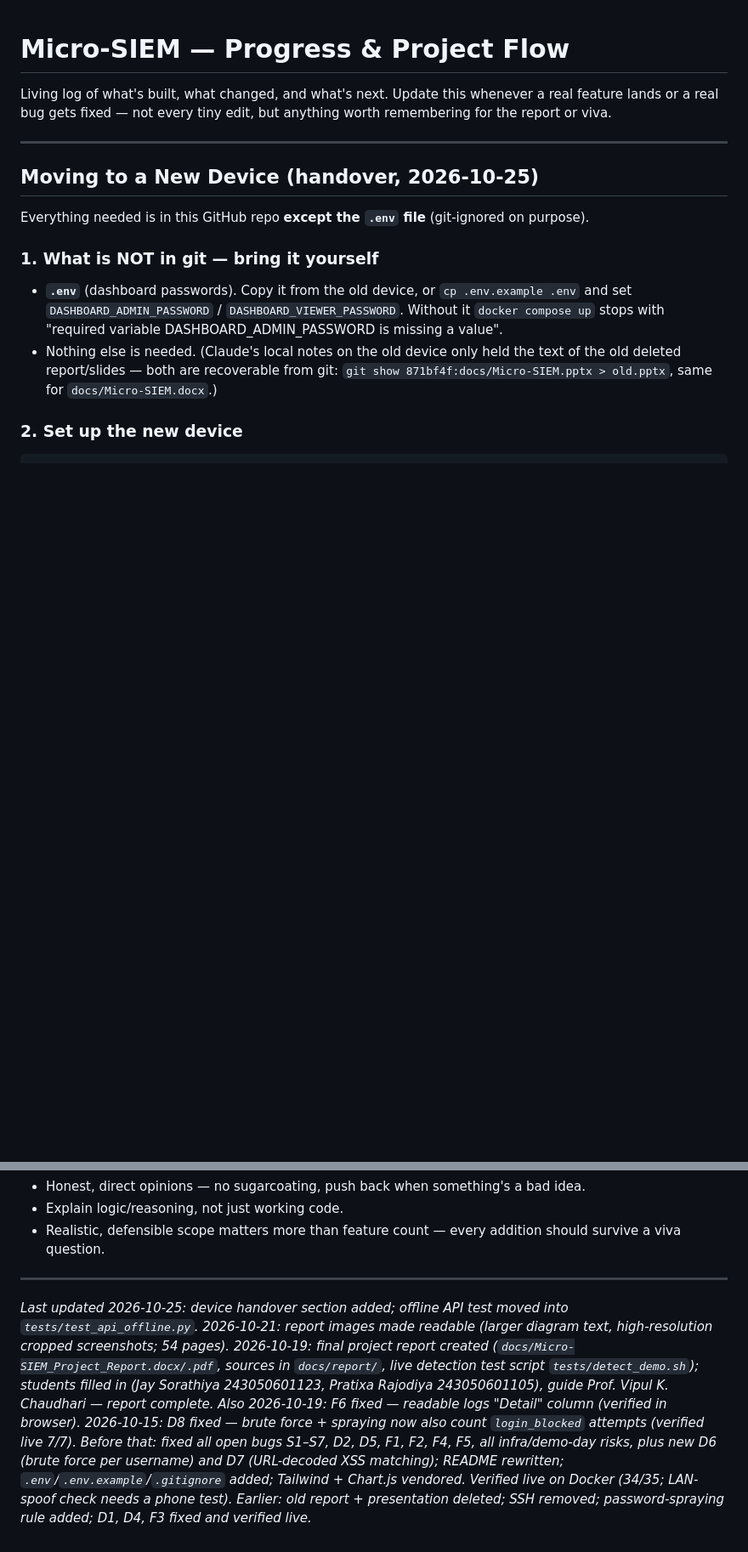
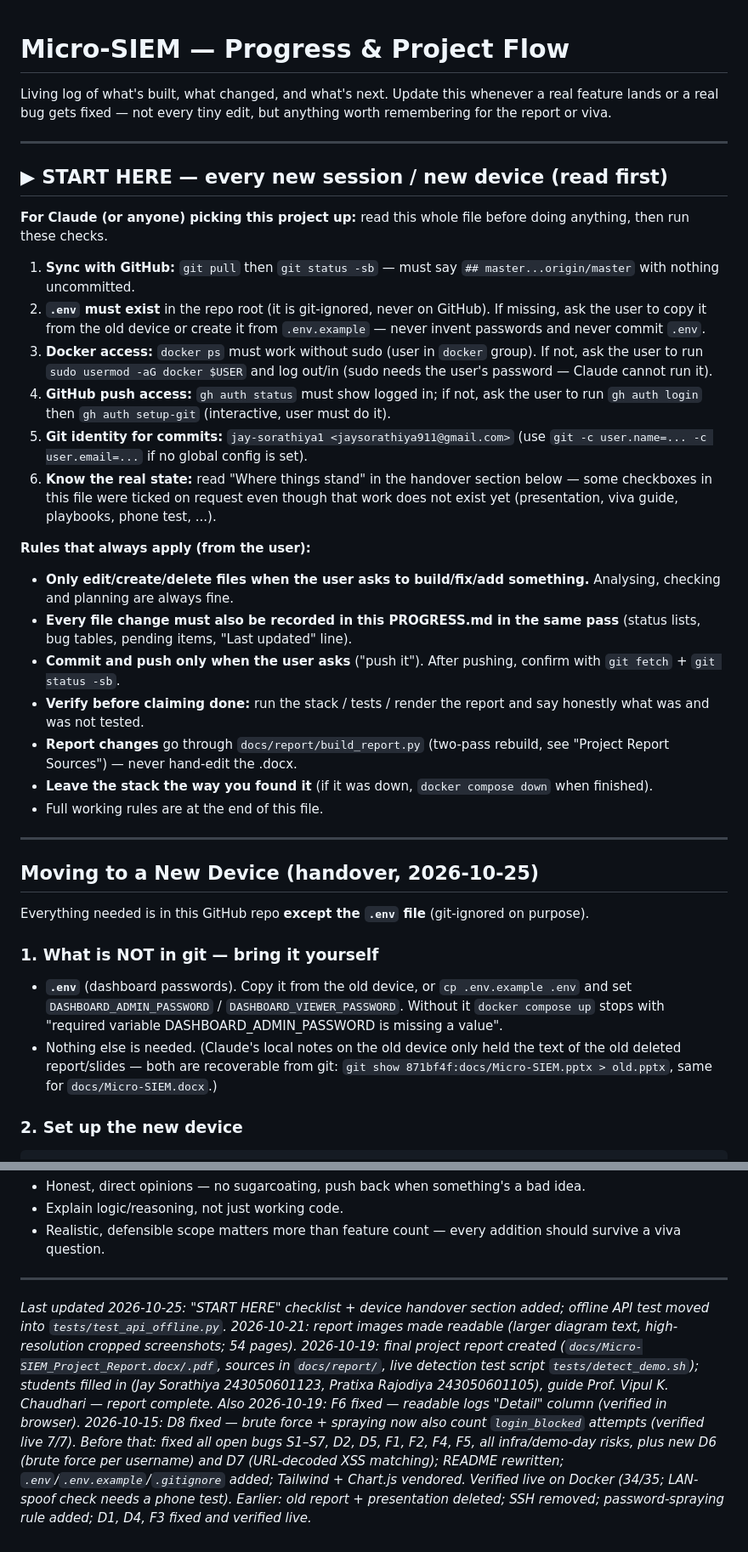
Before and after one commit to jay-sorathiya1/micro-siem, a Markdown page: docs/PROGRESS.md, 2 parts joined by grey strips. Shown at 85% size. Drawn GitHub-style; blank space fills up the shorter version.

Commit message:
docs: add START HERE checklist for new sessions/devices to PROGRESS.md
Co-Authored-By: Claude Opus 5.5 <noreply@anthropic.com>

```diff
--- a/docs/PROGRESS.md
+++ b/docs/PROGRESS.md
@@ -3,6 +3,33 @@
 Living log of what's built, what changed, and what's next. Update this
 whenever a real feature lands or a real bug gets fixed — not every tiny
 edit, but anything worth remembering for the report or viva.
+
+---
+
+## ▶ START HERE — every new session / new device (read first)
+
+**For Claude (or anyone) picking this project up:** read this whole file before doing anything, then run these checks.
+
+1. **Sync with GitHub:** `git pull` then `git status -sb` — must say `## master...origin/master` with nothing uncommitted.
+2. **`.env` must exist** in the repo root (it is git-ignored, never on GitHub). If missing, ask the user to copy it from the
+   old device or create it from `.env.example` — never invent passwords and never commit `.env`.
+3. **Docker access:** `docker ps` must work without sudo (user in `docker` group). If not, ask the user to run
+   `sudo usermod -aG docker $USER` and log out/in (sudo needs the user's password — Claude cannot run it).
+4. **GitHub push access:** `gh auth status` must show logged in; if not, ask the user to run `gh auth login` then
+   `gh auth setup-git` (interactive, user must do it).
+5. **Git identity for commits:** `jay-sorathiya1 <jaysorathiya911@gmail.com>` (use `git -c user.name=... -c user.email=...`
+   if no global config is set).
+6. **Know the real state:** read "Where things stand" in the handover section below — some checkboxes in this file were
+   ticked on request even though that work does not exist yet (presentation, viva guide, playbooks, phone test, ...).
+
+**Rules that always apply (from the user):**
+- **Only edit/create/delete files when the user asks to build/fix/add something.** Analysing, checking and planning are always fine.
+- **Every file change must also be recorded in this PROGRESS.md in the same pass** (status lists, bug tables, pending items, "Last updated" line).
+- **Commit and push only when the user asks** ("push it"). After pushing, confirm with `git fetch` + `git status -sb`.
+- **Verify before claiming done:** run the stack / tests / render the report and say honestly what was and was not tested.
+- **Report changes** go through `docs/report/build_report.py` (two-pass rebuild, see "Project Report Sources") — never hand-edit the .docx.
+- **Leave the stack the way you found it** (if it was down, `docker compose down` when finished).
+- Full working rules are at the end of this file.
 
 ---
 
@@ -229,4 +256,4 @@ and `toIST`/`escapeHtml` tested in Node, both Nginx configs passed `nginx -t`, a
 
 ---
 
-*Last updated 2026-10-25: device handover section added; offline API test moved into `tests/test_api_offline.py`. 2026-10-21: report images made readable (larger diagram text, high-resolution cropped screenshots; 54 pages). 2026-10-19: final project report created (`docs/Micro-SIEM_Project_Report.docx/.pdf`, sources in `docs/report/`, live detection test script `tests/detect_demo.sh`); students filled in (Jay Sorathiya 243050601123, Pratixa Rajodiya 243050601105), guide Prof. Vipul K. Chaudhari — report complete. Also 2026-10-19: F6 fixed — readable logs "Detail" column (verified in browser). 2026-10-15: D8 fixed — brute force + spraying now also count `login_blocked` attempts (verified live 7/7). Before that: fixed all open bugs S1–S7, D2, D5, F1, F2, F4, F5, all infra/demo-day risks, plus new D6 (brute force per username) and D7 (URL-decoded XSS matching); README rewritten; `.env`/`.env.example`/`.gitignore` added; Tailwind + Chart.js vendored. Verified live on Docker (34/35; LAN-spoof check needs a phone test). Earlier: old report + presentation deleted; SSH removed; password-spraying rule added; D1, D4, F3 fixed and verified live.*
+*Last updated 2026-10-25: "START HERE" checklist + device handover section added; offline API test moved into `tests/test_api_offline.py`. 2026-10-21: report images made readable (larger diagram text, high-resolution cropped screenshots; 54 pages). 2026-10-19: final project report created (`docs/Micro-SIEM_Project_Report.docx/.pdf`, sources in `docs/report/`, live detection test script `tests/detect_demo.sh`); students filled in (Jay Sorathiya 243050601123, Pratixa Rajodiya 243050601105), guide Prof. Vipul K. Chaudhari — report complete. Also 2026-10-19: F6 fixed — readable logs "Detail" column (verified in browser). 2026-10-15: D8 fixed — brute force + spraying now also count `login_blocked` attempts (verified live 7/7). Before that: fixed all open bugs S1–S7, D2, D5, F1, F2, F4, F5, all infra/demo-day risks, plus new D6 (brute force per username) and D7 (URL-decoded XSS matching); README rewritten; `.env`/`.env.example`/`.gitignore` added; Tailwind + Chart.js vendored. Verified live on Docker (34/35; LAN-spoof check needs a phone test). Earlier: old report + presentation deleted; SSH removed; password-spraying rule added; D1, D4, F3 fixed and verified live.*
```
